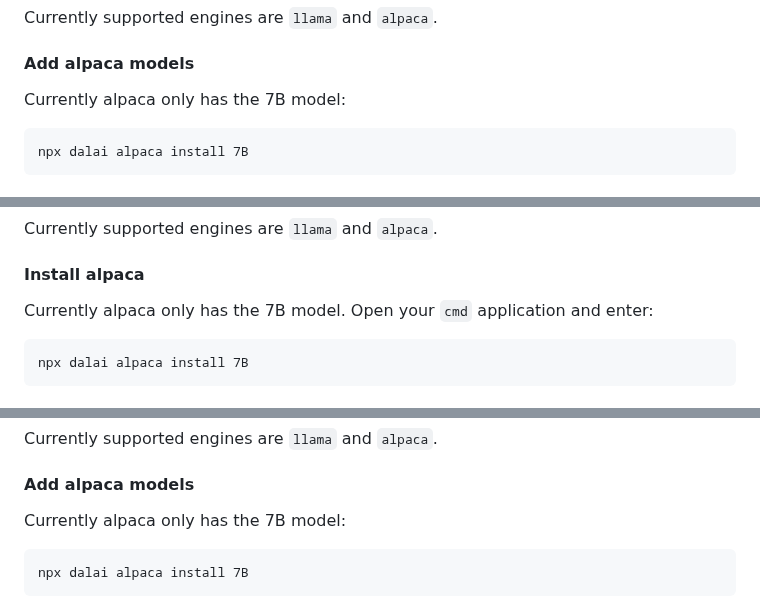
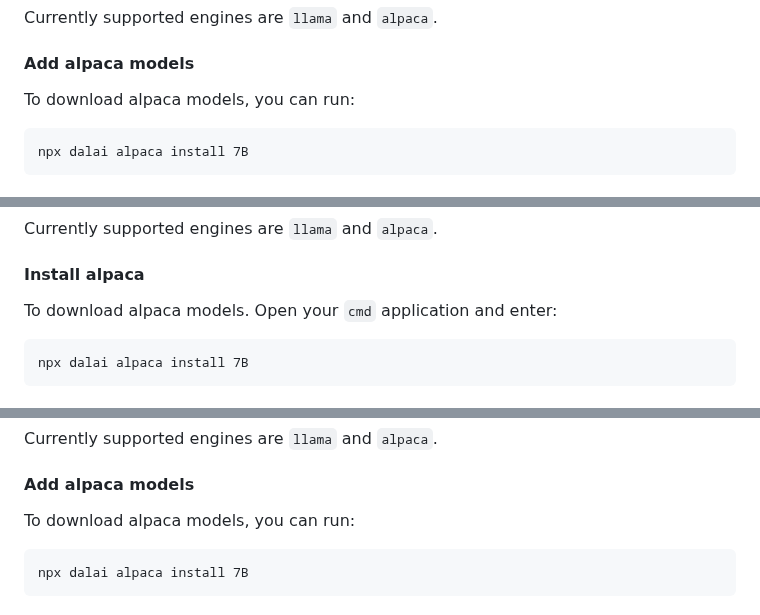
Before and after one commit to cocktailpeanut/dalai, a Markdown page: docs/README.md, 3 parts joined by grey strips. GitHub-like rendering.

Commit message:
Update README.md to update alpaca 13B model

````diff
--- a/docs/README.md
+++ b/docs/README.md
@@ -126,7 +126,7 @@ Currently supported engines are `llama` and `alpaca`.
 
 #### Add alpaca models
 
-Currently alpaca only has the 7B model:
+To download alpaca models, you can run:
 
 ```
 npx dalai alpaca install 7B
@@ -231,7 +231,7 @@ Currently supported engines are `llama` and `alpaca`.
 
 #### Install alpaca
 
-Currently alpaca only has the 7B model. Open your `cmd` application and enter:
+To download alpaca models. Open your `cmd` application and enter:
 
 ```
 npx dalai alpaca install 7B
@@ -315,7 +315,7 @@ Currently supported engines are `llama` and `alpaca`.
 
 #### Add alpaca models
 
-Currently alpaca only has the 7B model:
+To download alpaca models, you can run:
 
 ```
 npx dalai alpaca install 7B
````
